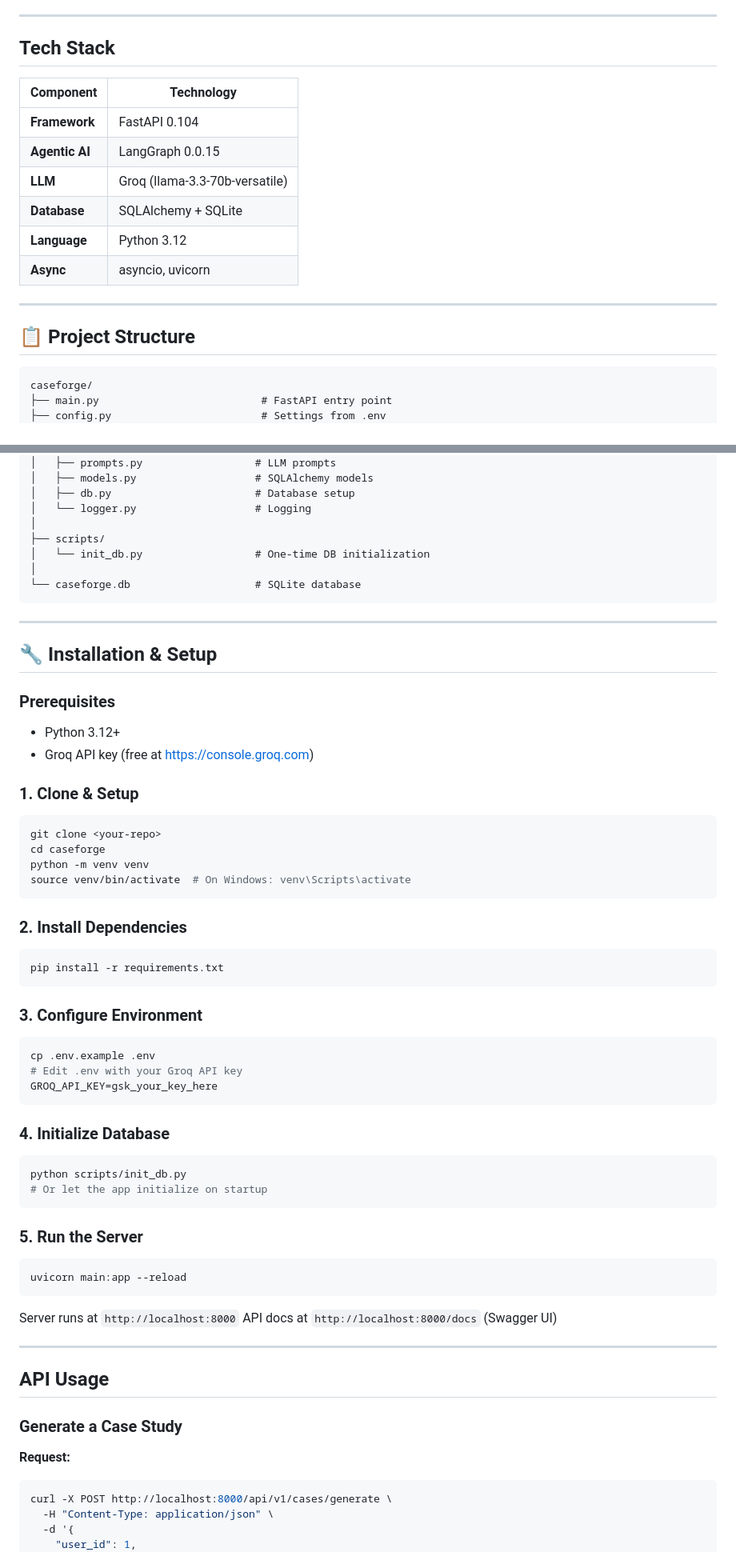
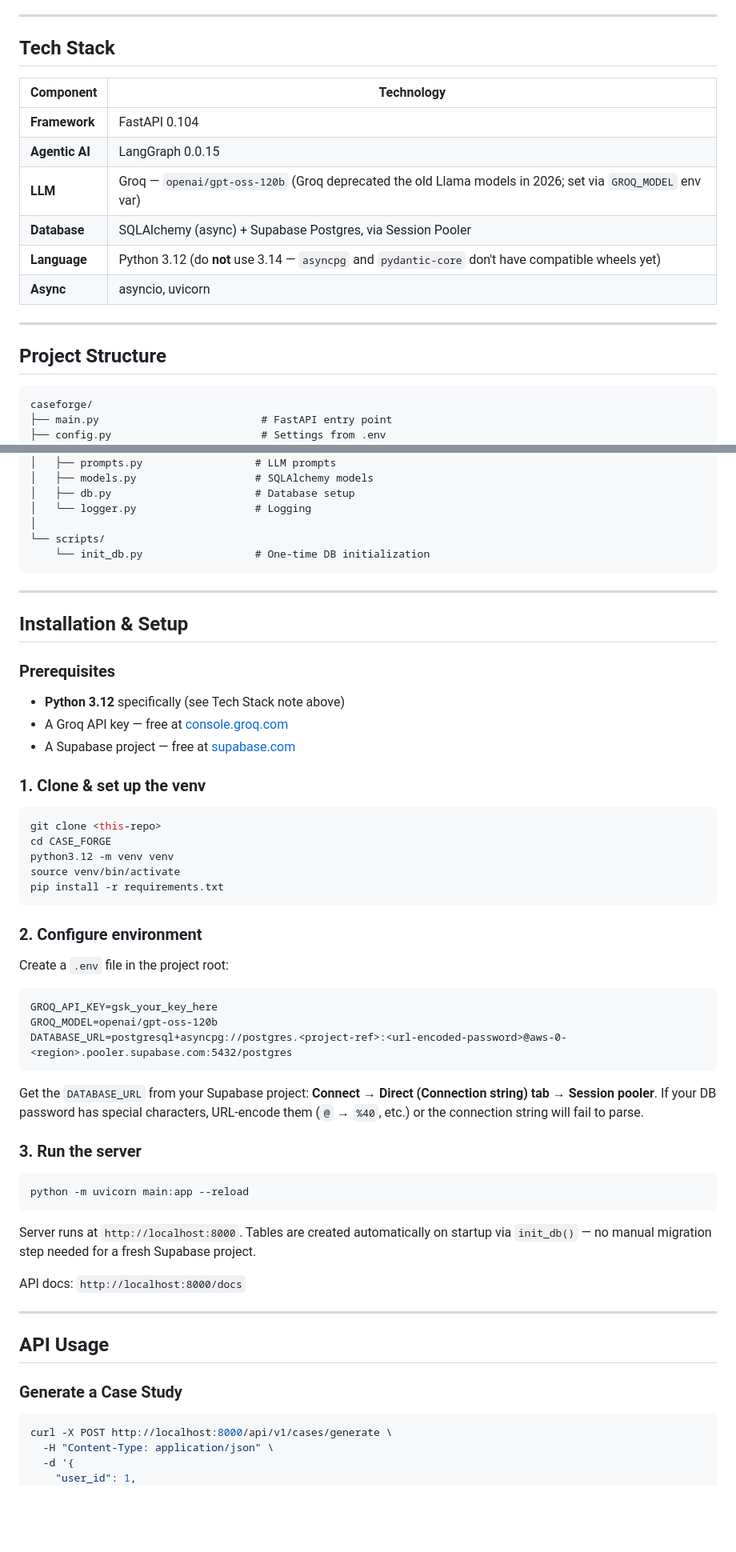
Before and after one commit to CheerathAniketh/CASE_FORGE, a Markdown page: README.md, 2 parts joined by grey strips. Shown at 80% size. Rendered like a GitHub page; blank space fills up the shorter version.

````diff
--- a/README.md
+++ b/README.md
@@ -67,20 +74,20 @@ CaseForge is an intelligent case study generation platform built for educational
 
 ---
 
-##  Tech Stack
+## Tech Stack
 
 | Component | Technology |
 |-----------|-----------|
 | **Framework** | FastAPI 0.104 |
 | **Agentic AI** | LangGraph 0.0.15 |
-| **LLM** | Groq (llama-3.3-70b-versatile) |
-| **Database** | SQLAlchemy + SQLite |
-| **Language** | Python 3.12 |
+| **LLM** | Groq — `openai/gpt-oss-120b` (Groq deprecated the old Llama models in 2026; set via `GROQ_MODEL` env var) |
+| **Database** | SQLAlchemy (async) + Supabase Postgres, via Session Pooler |
+| **Language** | Python 3.12 (do **not** use 3.14 — `asyncpg` and `pydantic-core` don't have compatible wheels yet) |
 | **Async** | asyncio, uvicorn |
 
 ---
 
-## 📋 Project Structure
+## Project Structure
 
 ```
 caseforge/
@@ -108,61 +115,50 @@ caseforge/
 │   ├── db.py                       # Database setup
 │   └── logger.py                   # Logging
 │
-├── scripts/
-│   └── init_db.py                  # One-time DB initialization
-│
-└── caseforge.db                    # SQLite database
+└── scripts/
+    └── init_db.py                  # One-time DB initialization
 ```
 
 ---
 
-## 🔧 Installation & Setup
+## Installation & Setup
 
 ### Prerequisites
-- Python 3.12+
-- Groq API key (free at https://console.groq.com)
-
-### 1. Clone & Setup
+- **Python 3.12** specifically (see Tech Stack note above)
+- A Groq API key — free at [console.groq.com](https://console.groq.com)
+- A Supabase project — free at [supabase.com](https://supabase.com)
+### 1. Clone & set up the venv
 ```bash
-git clone <your-repo>
-cd caseforge
-python -m venv venv
-source venv/bin/activate  # On Windows: venv\Scripts\activate
-```
-
-### 2. Install Dependencies
-```bash
+git clone <this-repo>
+cd CASE_FORGE
+python3.12 -m venv venv
+source venv/bin/activate
 pip install -r requirements.txt
 ```
 
-### 3. Configure Environment
-```bash
-cp .env.example .env
-# Edit .env with your Groq API key
+### 2. Configure environment
+Create a `.env` file in the project root:
+```
 GROQ_API_KEY=gsk_your_key_here
+GROQ_MODEL=openai/gpt-oss-120b
+DATABASE_URL=postgresql+asyncpg://postgres.<project-ref>:<url-encoded-password>@aws-0-<region>.pooler.supabase.com:5432/postgres
 ```
 
-### 4. Initialize Database
+Get the `DATABASE_URL` from your Supabase project: **Connect → Direct (Connection string) tab → Session pooler**. If your DB password has special characters, URL-encode them (`@` → `%40`, etc.) or the connection string will fail to parse.
+
+### 3. Run the server
 ```bash
-python scripts/init_db.py
-# Or let the app initialize on startup
+python -m uvicorn main:app --reload
 ```
+Server runs at `http://localhost:8000`. Tables are created automatically on startup via `init_db()` — no manual migration step needed for a fresh Supabase project.
 
-### 5. Run the Server
-```bash
-uvicorn main:app --reload
-```
-
-Server runs at `http://localhost:8000`
-API docs at `http://localhost:8000/docs` (Swagger UI)
+API docs: `http://localhost:8000/docs`
 
 ---
 
-##  API Usage
+## API Usage
 
 ### Generate a Case Study
-
-**Request:**
 ```bash
 curl -X POST http://localhost:8000/api/v1/cases/generate \
   -H "Content-Type: application/json" \
````
Also changed, not shown: other parts of README.md (+73 -191 lines).
